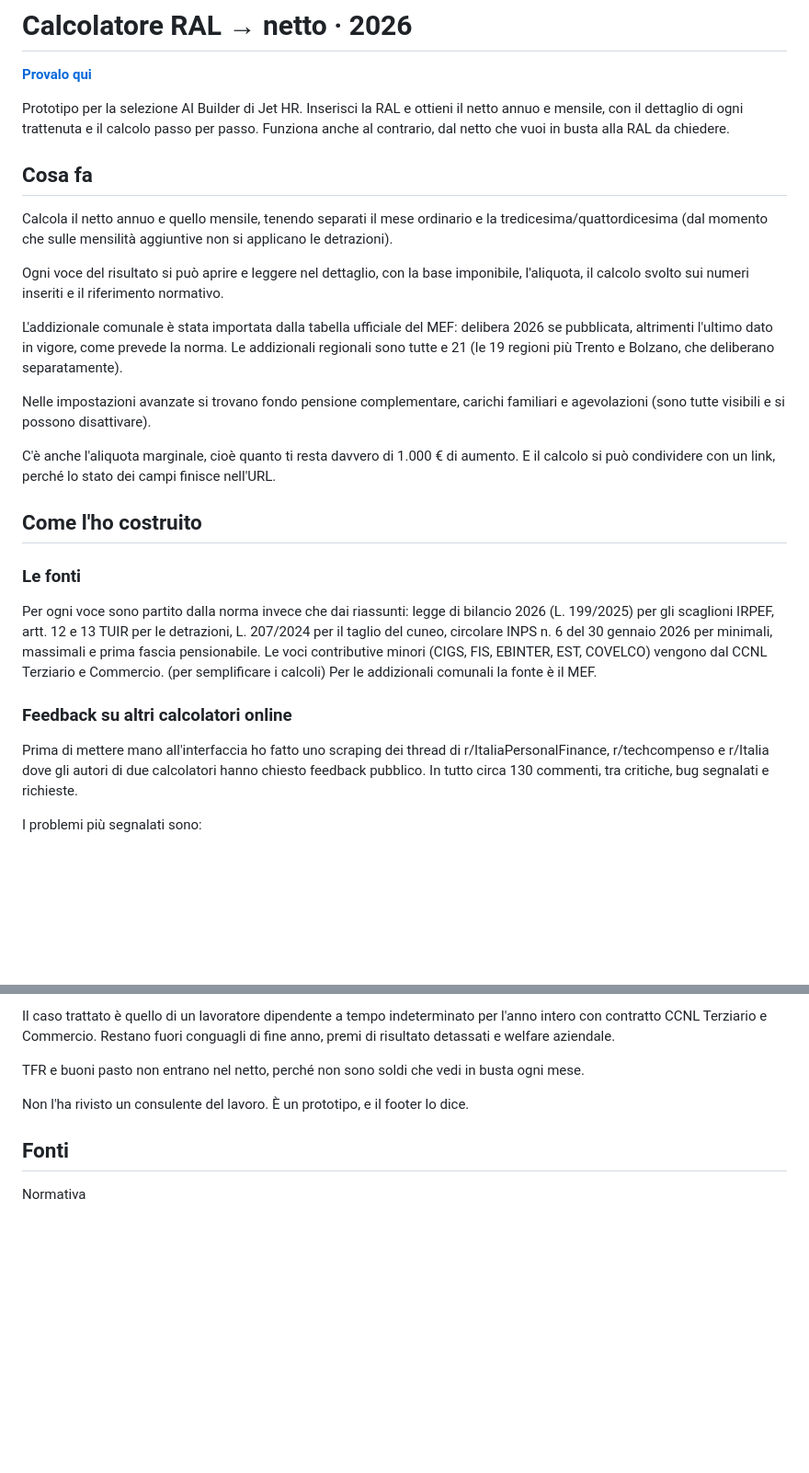
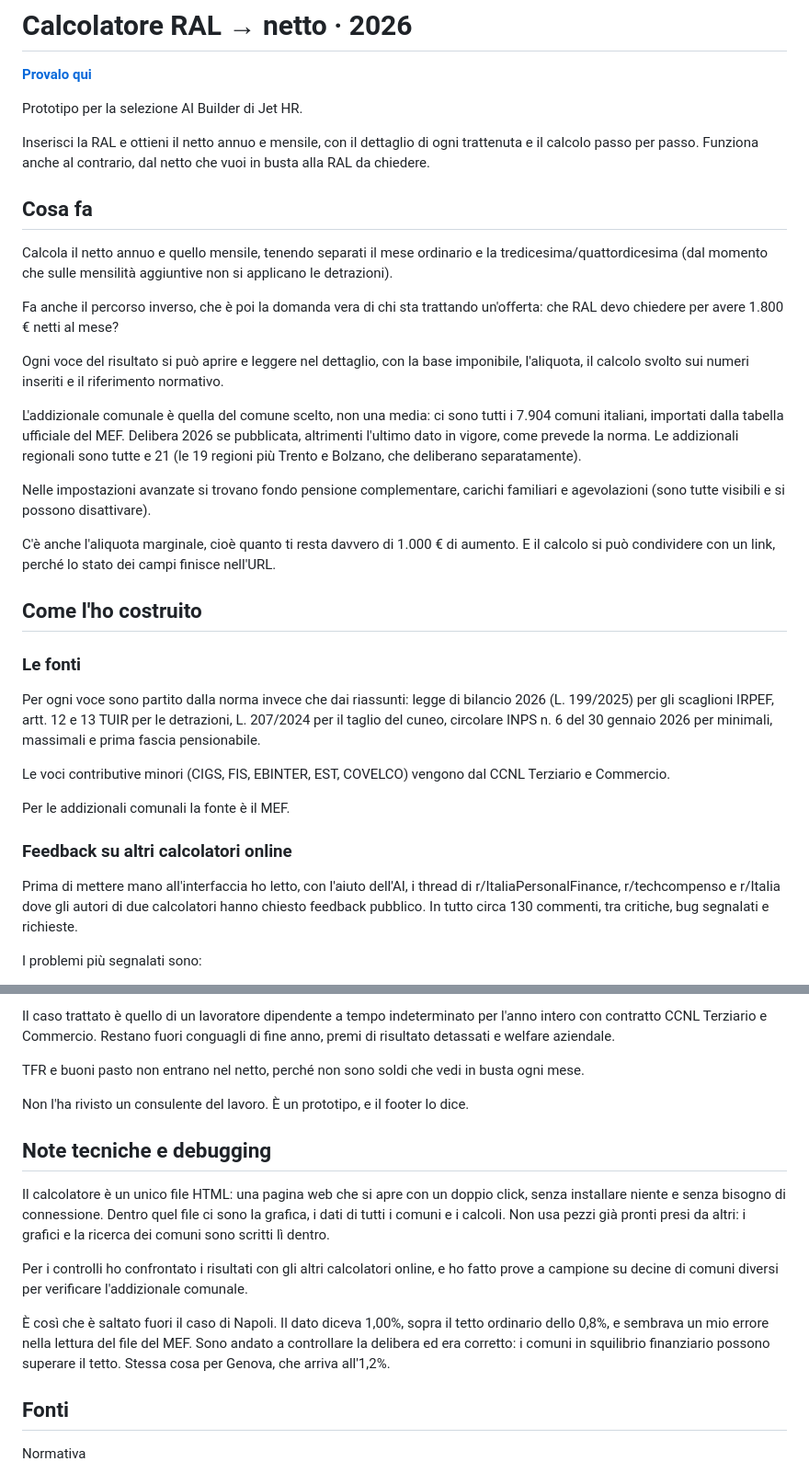
Before and after one commit to lorenzorusso1995-jpg/jethr-calcolatore-netto, a Markdown page: README.md, 2 parts joined by grey strips. Shown at 92% size. Drawn GitHub-style; blank space fills up the shorter version.

Commit message:
README: correzioni su fonti, feedback e nuova sezione note tecniche
Tolta la parentesi sulla semplificazione dalle fonti (il limite sul CCNL
resta dichiarato nella sezione Limiti). Sostituito scraping con lettura
dei thread. Reintrodotti in Cosa fa il calcolo inverso e i 7.904 comuni.
Verifica e note tecniche unite in una sola sezione piu breve, col caso
Napoli. Sistemati refusi e a capo che Markdown non rendeva.

```diff
--- a/README.md
+++ b/README.md
@@ -3,15 +3,18 @@
 **[Provalo qui](https://lorenzorusso1995-jpg.github.io/jethr-calcolatore-netto/)**
 
 Prototipo per la selezione AI Builder di Jet HR.
+
 Inserisci la RAL e ottieni il netto annuo e mensile, con il dettaglio di ogni trattenuta e il calcolo passo per passo. Funziona anche al contrario, dal netto che vuoi in busta alla RAL da chiedere.
 
 ## Cosa fa
 
 Calcola il netto annuo e quello mensile, tenendo separati il mese ordinario e la tredicesima/quattordicesima (dal momento che sulle mensilità aggiuntive non si applicano le detrazioni).
 
+Fa anche il percorso inverso, che è poi la domanda vera di chi sta trattando un'offerta: che RAL devo chiedere per avere 1.800 € netti al mese?
+
 Ogni voce del risultato si può aprire e leggere nel dettaglio, con la base imponibile, l'aliquota, il calcolo svolto sui numeri inseriti e il riferimento normativo.
 
-L'addizionale comunale è stata importata dalla tabella ufficiale del MEF: delibera 2026 se pubblicata, altrimenti l'ultimo dato in vigore, come prevede la norma. Le addizionali regionali sono tutte e 21 (le 19 regioni più Trento e Bolzano, che deliberano separatamente).
+L'addizionale comunale è quella del comune scelto, non una media: ci sono tutti i 7.904 comuni italiani, importati dalla tabella ufficiale del MEF. Delibera 2026 se pubblicata, altrimenti l'ultimo dato in vigore, come prevede la norma. Le addizionali regionali sono tutte e 21 (le 19 regioni più Trento e Bolzano, che deliberano separatamente).
 
 Nelle impostazioni avanzate si trovano fondo pensione complementare, carichi familiari e agevolazioni (sono tutte visibili e si possono disattivare).
 
@@ -22,12 +25,14 @@ C'è anche l'aliquota marginale, cioè quanto ti resta davvero di 1.000 € di a
 ### Le fonti
 
 Per ogni voce sono partito dalla norma invece che dai riassunti: legge di bilancio 2026 (L. 199/2025) per gli scaglioni IRPEF, artt. 12 e 13 TUIR per le detrazioni, L. 207/2024 per il taglio del cuneo, circolare INPS n. 6 del 30 gennaio 2026 per minimali, massimali e prima fascia pensionabile.
-Le voci contributive minori (CIGS, FIS, EBINTER, EST, COVELCO) vengono dal CCNL Terziario e Commercio. (per semplificare i calcoli)
+
+Le voci contributive minori (CIGS, FIS, EBINTER, EST, COVELCO) vengono dal CCNL Terziario e Commercio.
+
 Per le addizionali comunali la fonte è il MEF.
 
 ### Feedback su altri calcolatori online
 
-Prima di mettere mano all'interfaccia ho fatto uno scraping dei thread di r/ItaliaPersonalFinance, r/techcompenso e r/Italia dove gli autori di due calcolatori hanno chiesto feedback pubblico. In tutto circa 130 commenti, tra critiche, bug segnalati e richieste.
+Prima di mettere mano all'interfaccia ho letto, con l'aiuto dell'AI, i thread di r/ItaliaPersonalFinance, r/techcompenso e r/Italia dove gli autori di due calcolatori hanno chiesto feedback pubblico. In tutto circa 130 commenti, tra critiche, bug segnalati e richieste.
 
 I problemi più segnalati sono:
 - il massimale INPS che non viene considerato sulle RAL alte
@@ -119,6 +125,14 @@ TFR e buoni pasto non entrano nel netto, perché non sono soldi che vedi in bust
 
 Non l'ha rivisto un consulente del lavoro. È un prototipo, e il footer lo dice.
 
+## Note tecniche e debugging
+
+Il calcolatore è un unico file HTML: una pagina web che si apre con un doppio click, senza installare niente e senza bisogno di connessione. Dentro quel file ci sono la grafica, i dati di tutti i comuni e i calcoli. Non usa pezzi già pronti presi da altri: i grafici e la ricerca dei comuni sono scritti lì dentro.
+
+Per i controlli ho confrontato i risultati con gli altri calcolatori online, e ho fatto prove a campione su decine di comuni diversi per verificare l'addizionale comunale.
+
+È così che è saltato fuori il caso di Napoli. Il dato diceva 1,00%, sopra il tetto ordinario dello 0,8%, e sembrava un mio errore nella lettura del file del MEF. Sono andato a controllare la delibera ed era corretto: i comuni in squilibrio finanziario possono superare il tetto. Stessa cosa per Genova, che arriva all'1,2%.
+
 ## Fonti
 
 Normativa
```
Also changed, not shown: other parts of README.md (+4 -3 lines).
